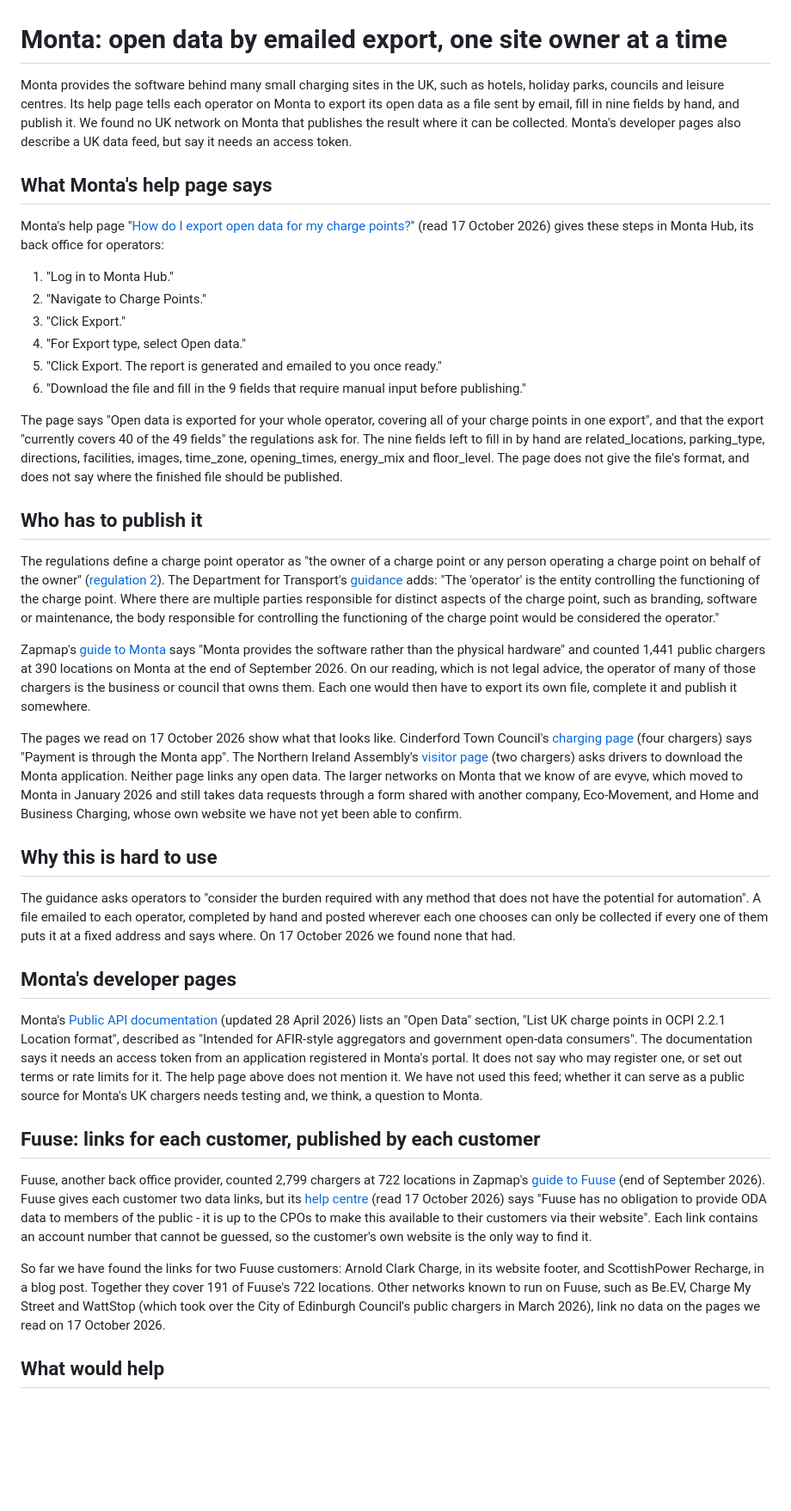
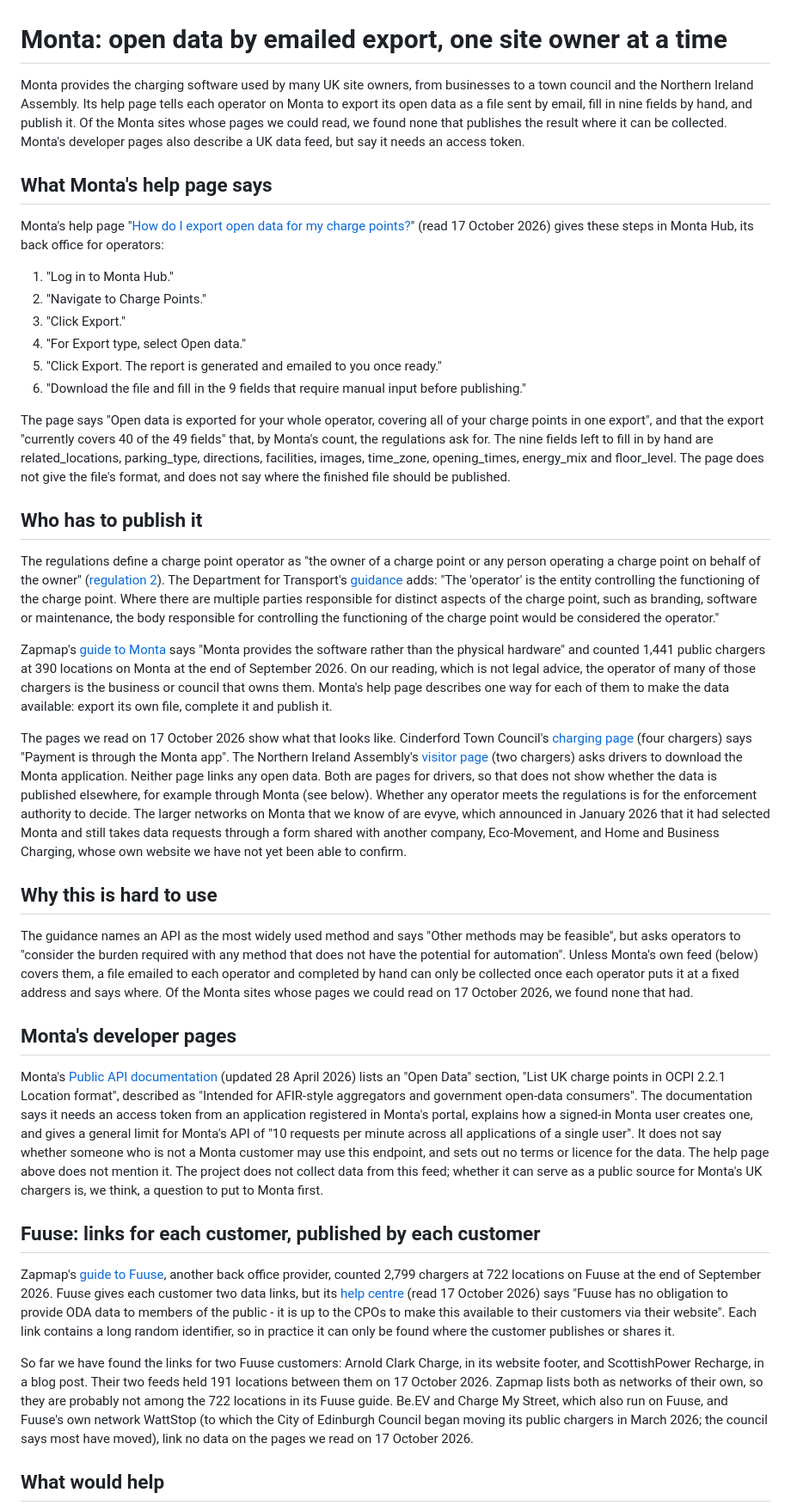
Before and after one commit to MCRDavid/OEVM, a Markdown page: findings/2026-10-17-02-monta-emailed-export.md, the part around the change. Shown at 86% size. Drawn GitHub-style; blank space fills up the shorter version.

Commit message:
Correct the Monta post where the checkers found it went beyond its sources
Co-Authored-By: Claude Opus 5.5 <noreply@anthropic.com>
Claude-Session: https://claude.ai/code/session_01HXdsFeggu4ck516GJReRvS

```diff
--- a/findings/2026-10-17-02-monta-emailed-export.md
+++ b/findings/2026-10-17-02-monta-emailed-export.md
@@ -1,9 +1,9 @@
 # Monta: open data by emailed export, one site owner at a time
 
-Monta provides the software behind many small charging sites in the UK, such as hotels, holiday
-parks, councils and leisure centres. Its help page tells each operator on Monta to export its
-open data as a file sent by email, fill in nine fields by hand, and publish it. We found no UK
-network on Monta that publishes the result where it can be collected. Monta's developer pages
+Monta provides the charging software used by many UK site owners, from businesses to a town
+council and the Northern Ireland Assembly. Its help page tells each operator on Monta to export its
+open data as a file sent by email, fill in nine fields by hand, and publish it. Of the Monta sites
+whose pages we could read, we found none that publishes the result where it can be collected. Monta's developer pages
 also describe a UK data feed, but say it needs an access token.
 
 ## What Monta's help page says
@@ -20,8 +20,8 @@ Monta's help page
 6. "Download the file and fill in the 9 fields that require manual input before publishing."
 
 The page says "Open data is exported for your whole operator, covering all of your charge points
-in one export", and that the export "currently covers 40 of the 49 fields" the regulations ask
-for. The nine fields left to fill in by hand are related_locations, parking_type, directions,
+in one export", and that the export "currently covers 40 of the 49 fields" that, by Monta's
+count, the regulations ask for. The nine fields left to fill in by hand are related_locations, parking_type, directions,
 facilities, images, time_zone, opening_times, energy_mix and floor_level. The page does not give
 the file's format, and does not say where the finished file should be published.
 
@@ -41,23 +41,29 @@ Zapmap's [guide to Monta](https://www.zapmap.com/ev-guides/public-charging-point
 says "Monta provides the software rather than the physical hardware" and counted 1,441 public
 chargers at 390 locations on Monta at the end of September 2026. On our reading, which is not
 legal advice, the operator of many of those chargers is the business or council that owns them.
-Each one would then have to export its own file, complete it and publish it somewhere.
+Monta's help page describes one way for each of them to make the data available: export its own
+file, complete it and publish it.
 
 The pages we read on 17 October 2026 show what that looks like. Cinderford Town Council's
 [charging page](https://cinderfordtowncouncil.gov.uk/community/electric-vehicle-charging-points)
 (four chargers) says "Payment is through the Monta app". The Northern Ireland Assembly's
 [visitor page](https://www.niassembly.gov.uk/visit-and-learning/planning-your-visit/electric-charging-points)
 (two chargers) asks drivers to download the Monta application. Neither page links any open data.
-The larger networks on Monta that we know of are evyve, which moved to Monta in January 2026 and
-still takes data requests through a form shared with another company, Eco-Movement, and Home and
+Both are pages for drivers, so that does not show whether the data is published elsewhere, for
+example through Monta (see below). Whether any operator meets the regulations is for the
+enforcement authority to decide.
+The larger networks on Monta that we know of are evyve, which announced in January 2026 that it
+had selected Monta and still takes data requests through a form shared with another company, Eco-Movement, and Home and
 Business Charging, whose own website we have not yet been able to confirm.
 
 ## Why this is hard to use
 
-The guidance asks operators to "consider the burden required with any method that does not have
-the potential for automation". A file emailed to each operator, completed by hand and posted
-wherever each one chooses can only be collected if every one of them puts it at a fixed address
-and says where. On 17 October 2026 we found none that had.
+The guidance names an API as the most widely used method and says "Other methods may be
+feasible", but asks operators to "consider the burden required with any method that does not
+have the potential for automation". Unless
+Monta's own feed (below) covers them, a file emailed to each operator and completed by hand can
+only be collected once each operator puts it at a fixed address and says where. Of the Monta
+sites whose pages we could read on 17 October 2026, we found none that had.
 
 ## Monta's developer pages
 
@@ -65,26 +71,31 @@ Monta's [Public API documentation](https://docs.public-api.monta.com/reference/g
 (updated 28 April 2026) lists an "Open Data" section, "List UK charge points in OCPI 2.2.1
 Location format", described as "Intended for AFIR-style aggregators and government open-data
 consumers". The documentation says it needs an access token from an application registered in
-Monta's portal. It does not say who may register one, or set out terms or rate limits for it.
-The help page above does not mention it. We have not used this feed; whether it can serve as a
-public source for Monta's UK chargers needs testing and, we think, a question to Monta.
+Monta's portal, explains how a signed-in Monta user creates one, and gives a general limit for
+Monta's API of "10 requests per minute across all applications of a single user". It does not
+say whether someone who is not a Monta customer may use this endpoint, and sets out no terms or
+licence for the data. The help page above does not mention it. The project does not collect data
+from this feed; whether it can serve as a public source for Monta's UK chargers is, we think, a
+question to put to Monta first.
 
 ## Fuuse: links for each customer, published by each customer
 
-Fuuse, another back office provider, counted 2,799 chargers at 722 locations in Zapmap's
-[guide to Fuuse](https://www.zapmap.com/ev-guides/public-charging-point-networks/fuuse) (end of
-September 2026). Fuuse gives each customer two data links, but its
+Zapmap's [guide to Fuuse](https://www.zapmap.com/ev-guides/public-charging-point-networks/fuuse),
+another back office provider, counted 2,799 chargers at 722 locations on Fuuse at the end of
+September 2026. Fuuse gives each customer two data links, but its
 [help centre](https://support.fuuse.io/hc/en-gb/articles/4696535102239-Open-Data-Access-ODA-Links-Overview)
 (read 17 October 2026) says "Fuuse has no obligation to provide ODA data to members of the
 public - it is up to the CPOs to make this available to their customers via their website". Each link
-contains an account number that cannot be guessed, so the customer's own website is the only way
-to find it.
+contains a long random identifier, so in practice it can only be found where the customer
+publishes or shares it.
 
 So far we have found the links for two Fuuse customers: Arnold Clark Charge, in its website
-footer, and ScottishPower Recharge, in a blog post. Together they cover 191 of Fuuse's 722
-locations. Other networks known to run on Fuuse, such as Be.EV, Charge My Street and WattStop
-(which took over the City of Edinburgh Council's public chargers in March 2026), link no data
-on the pages we read on 17 October 2026.
+footer, and ScottishPower Recharge, in a blog post. Their two feeds held 191 locations between
+them on 17 October 2026. Zapmap lists both as networks of their own, so they are probably not
+among the 722 locations in its Fuuse guide. Be.EV and Charge My Street, which also run on Fuuse,
+and Fuuse's own network WattStop (to which the City of Edinburgh Council began moving its public
+chargers in March 2026; the council says most have moved), link no data on the pages we read on
+17 October 2026.
 
 ## What would help
 
```
